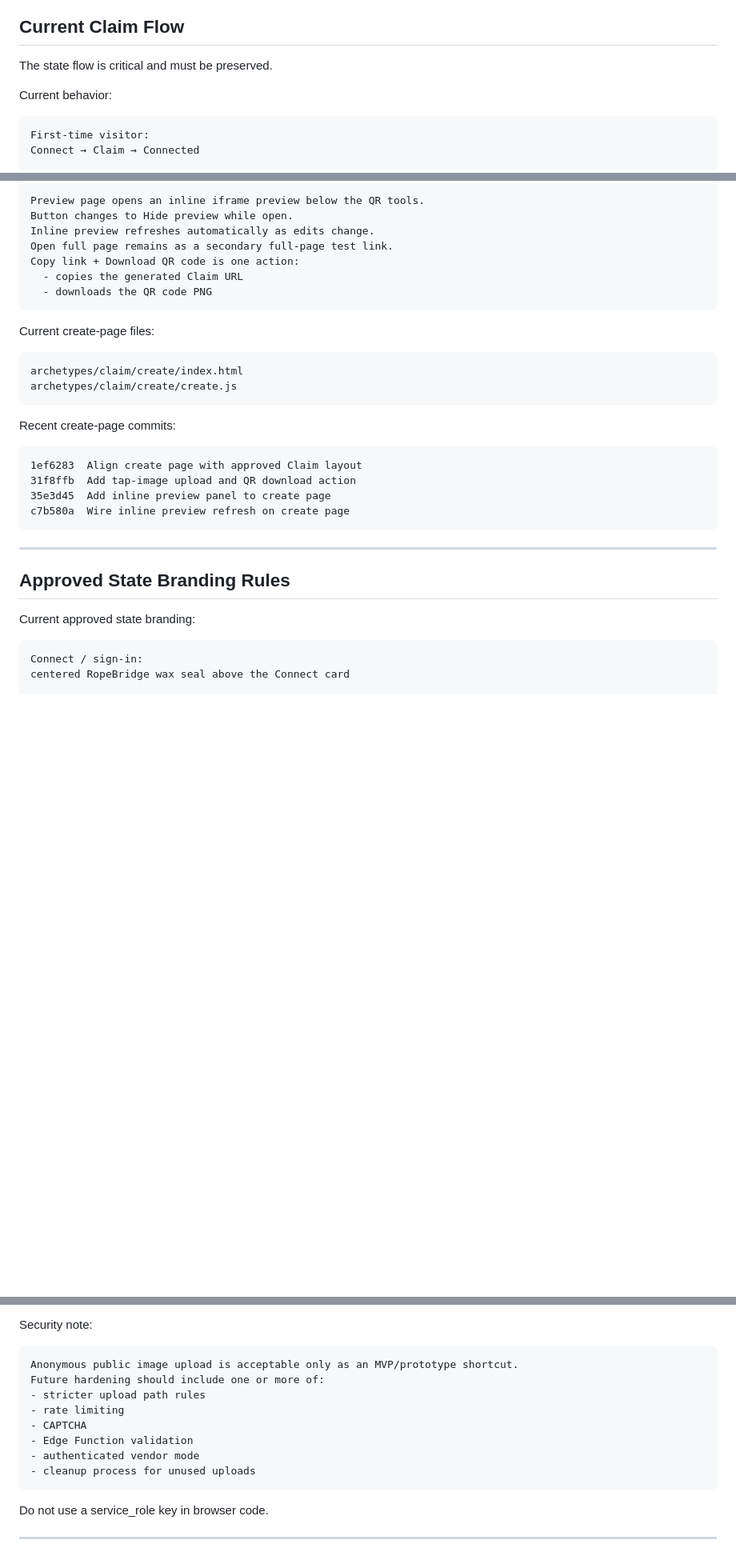
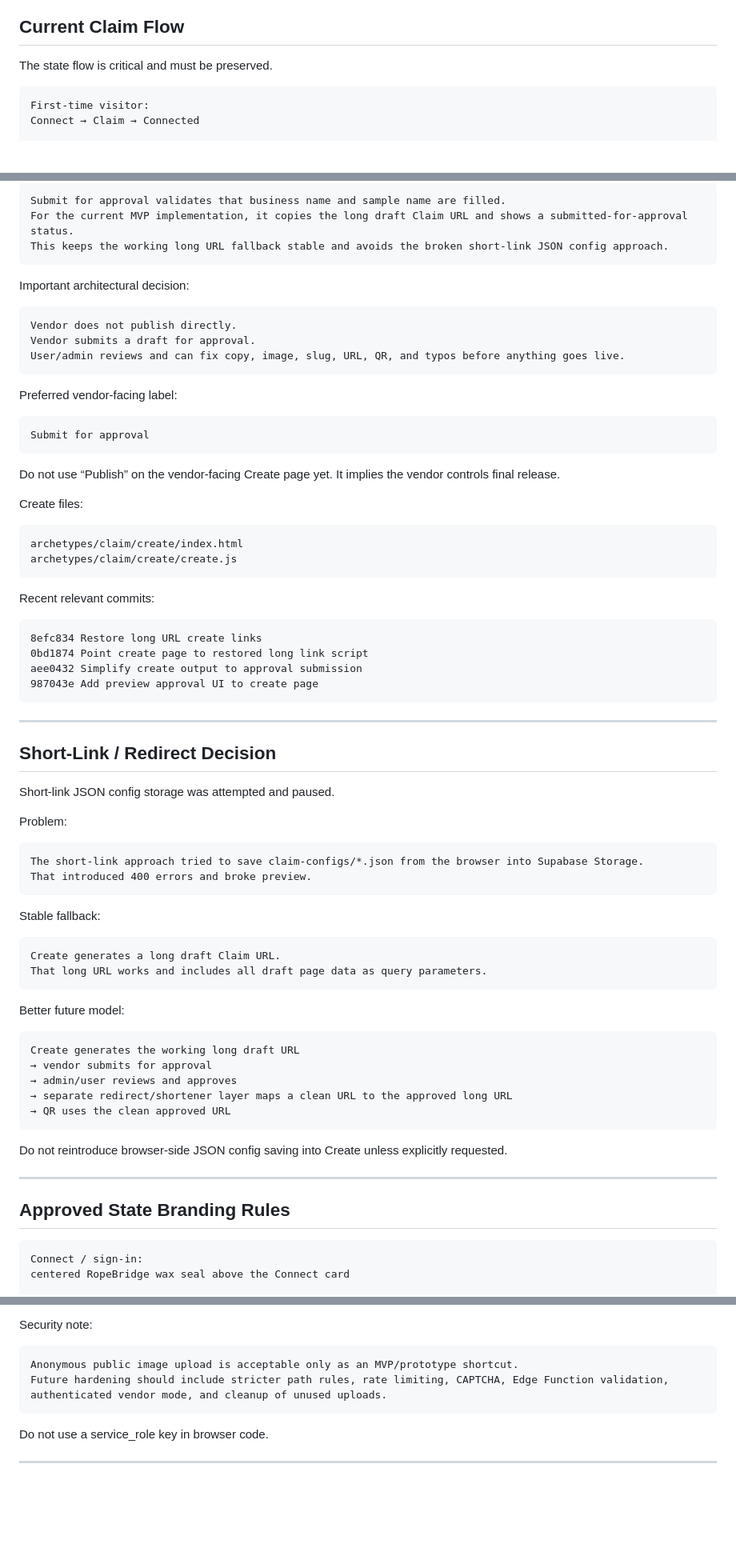
Before and after one commit to lukebrush555-hue/ropebridge-core, a Markdown page: NEWCHAT.md, 3 parts joined by grey strips. Shown at 80% size. GitHub-like rendering; blank space fills up the shorter version.

````diff
--- a/NEWCHAT.md
+++ b/NEWCHAT.md
@@ -178,8 +166,6 @@ SamplePass is no longer the top-level product. It is only an example/demo config
 
 The state flow is critical and must be preserved.
 
-Current behavior:
-
 ```txt
 First-time visitor:
 Connect → Claim → Connected
@@ -345,35 +323,77 @@ Behavior:
 
 ```txt
-Preview page opens an inline iframe preview below the QR tools.
-Button changes to Hide preview while open.
-Inline preview refreshes automatically as edits change.
-Open full page remains as a secondary full-page test link.
-Copy link + Download QR code is one action:
-  - copies the generated Claim URL
-  - downloads the QR code PNG
+Submit for approval validates that business name and sample name are filled.
+For the current MVP implementation, it copies the long draft Claim URL and shows a submitted-for-approval status.
+This keeps the working long URL fallback stable and avoids the broken short-link JSON config approach.
 ```
 
-Current create-page files:
+Important architectural decision:
+
+```txt
+Vendor does not publish directly.
+Vendor submits a draft for approval.
+User/admin reviews and can fix copy, image, slug, URL, QR, and typos before anything goes live.
+```
+
+Preferred vendor-facing label:
+
+```txt
+Submit for approval
+```
+
+Do not use “Publish” on the vendor-facing Create page yet. It implies the vendor controls final release.
+
+Create files:
 
 ```txt
 archetypes/claim/create/index.html
 archetypes/claim/create/create.js
 ```
 
-Recent create-page commits:
+Recent relevant commits:
 
 ```txt
-1ef6283  Align create page with approved Claim layout
-31f8ffb  Add tap-image upload and QR download action
-35e3d45  Add inline preview panel to create page
-c7b580a  Wire inline preview refresh on create page
+8efc834 Restore long URL create links
+0bd1874 Point create page to restored long link script
+aee0432 Simplify create output to approval submission
+987043e Add preview approval UI to create page
 ```
 
 ---
 
+## Short-Link / Redirect Decision
+
+Short-link JSON config storage was attempted and paused.
+
+Problem:
+
+```txt
+The short-link approach tried to save claim-configs/*.json from the browser into Supabase Storage.
+That introduced 400 errors and broke preview.
+```
+
+Stable fallback:
+
+```txt
+Create generates a long draft Claim URL.
+That long URL works and includes all draft page data as query parameters.
+```
+
+Better future model:
+
+```txt
+Create generates the working long draft URL
+→ vendor submits for approval
+→ admin/user reviews and approves
+→ separate redirect/shortener layer maps a clean URL to the approved long URL
+→ QR uses the clean approved URL
+```
+
+Do not reintroduce browser-side JSON config saving into Create unless explicitly requested.
+
+---
+
 ## Approved State Branding Rules
-
-Current approved state branding:
 
 ```txt
 Connect / sign-in:
@@ -538,13 +533,7 @@ Security note:
 
 ```txt
 Anonymous public image upload is acceptable only as an MVP/prototype shortcut.
-Future hardening should include one or more of:
-- stricter upload path rules
-- rate limiting
-- CAPTCHA
-- Edge Function validation
-- authenticated vendor mode
-- cleanup process for unused uploads
+Future hardening should include stricter path rules, rate limiting, CAPTCHA, Edge Function validation, authenticated vendor mode, and cleanup of unused uploads.
 ```
 
 Do not use a service_role key in browser code.
````
Also changed, not shown: other parts of NEWCHAT.md (+98 -207 lines).
